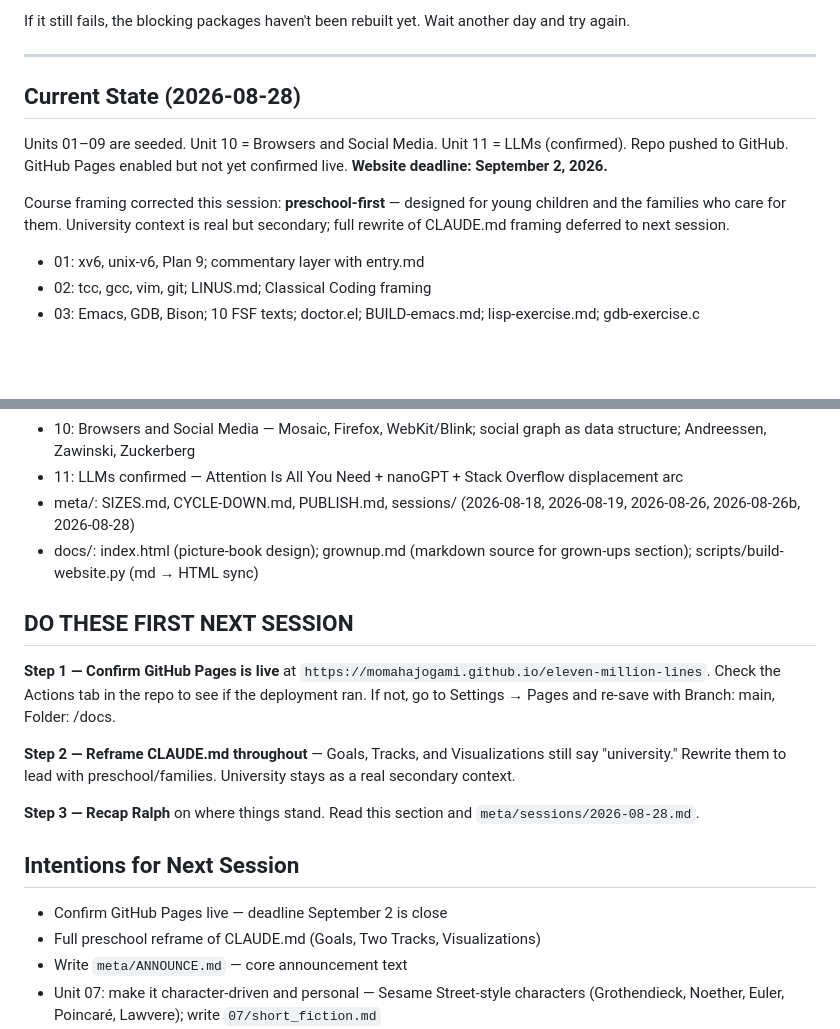
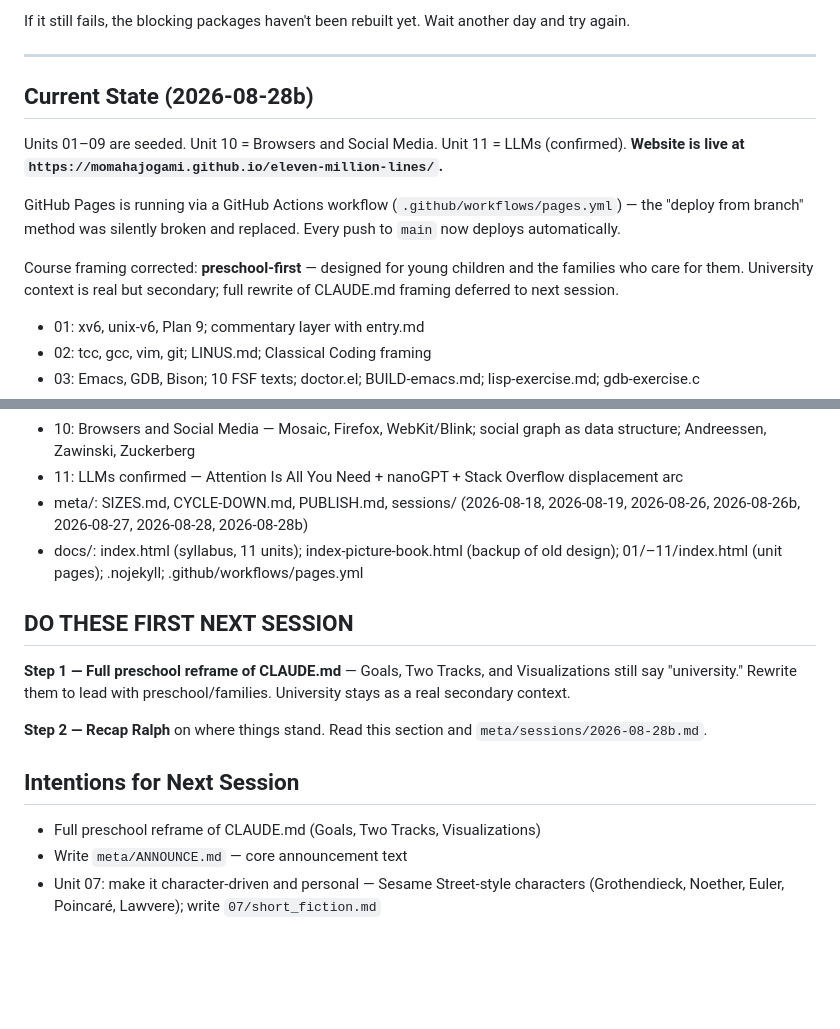
Before and after one commit to momahajogami/eleven-million-lines, a Markdown page: CLAUDE.md, 2 parts joined by grey strips. Rendered like a GitHub page; blank space fills up the shorter version.

Commit message:
chore: cycle down 2026-08-28b

```diff
--- a/CLAUDE.md
+++ b/CLAUDE.md
@@ -146,11 +146,13 @@ If it still fails, the blocking packages haven't been rebuilt yet. Wait another
 
 ---
 
-## Current State (2026-08-28)
+## Current State (2026-08-28b)
 
-Units 01–09 are seeded. Unit 10 = Browsers and Social Media. Unit 11 = LLMs (confirmed). Repo pushed to GitHub. GitHub Pages enabled but not yet confirmed live. **Website deadline: September 2, 2026.**
+Units 01–09 are seeded. Unit 10 = Browsers and Social Media. Unit 11 = LLMs (confirmed). **Website is live at `https://momahajogami.github.io/eleven-million-lines/`.**
 
-Course framing corrected this session: **preschool-first** — designed for young children and the families who care for them. University context is real but secondary; full rewrite of CLAUDE.md framing deferred to next session.
+GitHub Pages is running via a GitHub Actions workflow (`.github/workflows/pages.yml`) — the "deploy from branch" method was silently broken and replaced. Every push to `main` now deploys automatically.
+
+Course framing corrected: **preschool-first** — designed for young children and the families who care for them. University context is real but secondary; full rewrite of CLAUDE.md framing deferred to next session.
 
 - 01: xv6, unix-v6, Plan 9; commentary layer with entry.md
 - 02: tcc, gcc, vim, git; LINUS.md; Classical Coding framing
@@ -163,20 +165,17 @@ Course framing corrected this session: **preschool-first** — designed for youn
 - 09: UNIT-09.md (algorithm arc: Wolf3D→Doom→Quake); wolf3d/, doom/, quake/ (placeholder READMEs); other-games/ (GAMES.md + tetris/tetris.py); grassmannian/GRASSMANNIAN.md
 - 10: Browsers and Social Media — Mosaic, Firefox, WebKit/Blink; social graph as data structure; Andreessen, Zawinski, Zuckerberg
 - 11: LLMs confirmed — Attention Is All You Need + nanoGPT + Stack Overflow displacement arc
-- meta/: SIZES.md, CYCLE-DOWN.md, PUBLISH.md, sessions/ (2026-08-18, 2026-08-19, 2026-08-26, 2026-08-26b, 2026-08-28)
-- docs/: index.html (picture-book design); grownup.md (markdown source for grown-ups section); scripts/build-website.py (md → HTML sync)
+- meta/: SIZES.md, CYCLE-DOWN.md, PUBLISH.md, sessions/ (2026-08-18, 2026-08-19, 2026-08-26, 2026-08-26b, 2026-08-27, 2026-08-28, 2026-08-28b)
+- docs/: index.html (syllabus, 11 units); index-picture-book.html (backup of old design); 01/–11/index.html (unit pages); .nojekyll; .github/workflows/pages.yml
 
 ## DO THESE FIRST NEXT SESSION
 
-**Step 1 — Confirm GitHub Pages is live** at `https://momahajogami.github.io/eleven-million-lines`. Check the Actions tab in the repo to see if the deployment ran. If not, go to Settings → Pages and re-save with Branch: main, Folder: /docs.
+**Step 1 — Full preschool reframe of CLAUDE.md** — Goals, Two Tracks, and Visualizations still say "university." Rewrite them to lead with preschool/families. University stays as a real secondary context.
 
-**Step 2 — Reframe CLAUDE.md throughout** — Goals, Tracks, and Visualizations still say "university." Rewrite them to lead with preschool/families. University stays as a real secondary context.
-
-**Step 3 — Recap Ralph** on where things stand. Read this section and `meta/sessions/2026-08-28.md`.
+**Step 2 — Recap Ralph** on where things stand. Read this section and `meta/sessions/2026-08-28b.md`.
 
 ## Intentions for Next Session
 
-- Confirm GitHub Pages live — deadline September 2 is close
 - Full preschool reframe of CLAUDE.md (Goals, Two Tracks, Visualizations)
 - Write `meta/ANNOUNCE.md` — core announcement text
 - Unit 07: make it character-driven and personal — Sesame Street-style characters (Grothendieck, Noether, Euler, Poincaré, Lawvere); write `07/short_fiction.md`
```
Also changed, not shown: meta/sessions/2026-08-28b.md (added, +124 -0 lines).
